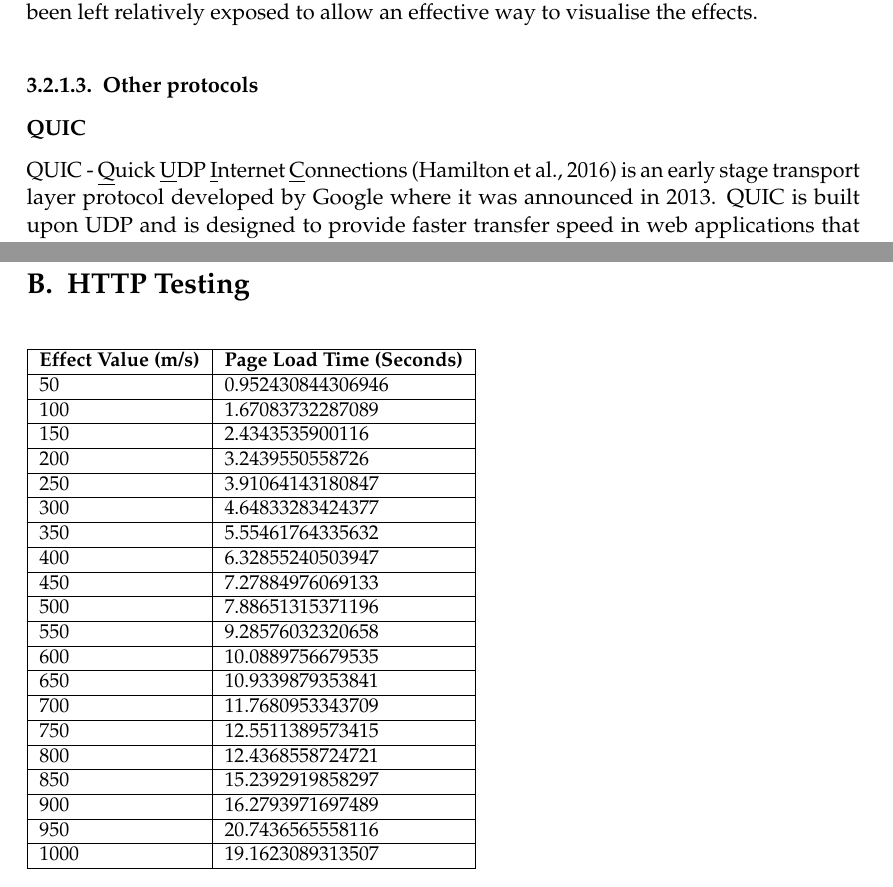
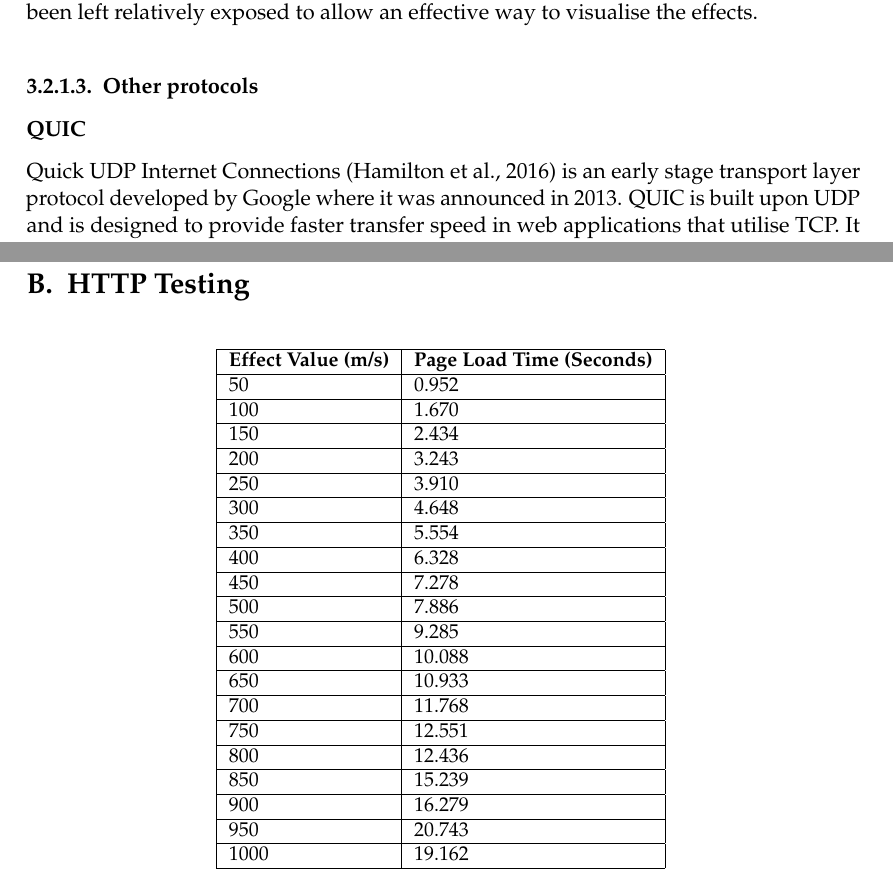
Before and after one commit to bx-r0/BSc_Dissertation, a LaTeX thesis (final_report.tex, which reads chapters/appendix.tex, chapters/background.tex): two parts of pages 18 and 63 of 71 before the commit and two parts of pages 19 and 63 of 71 after it, joined at a grey line, cut so that both start at the same text. Compiled offline with pdfLaTeX.

Commit message:
Changes; - Formmating added for page spacing - Appendix data tweaked

```diff
--- a/chapters/appendix.tex
+++ b/chapters/appendix.tex
@@ -8,37 +8,37 @@
 \begin{center}
 \chapter{HTTP Testing}
 \label{ref:httpTesting}
-\end{center}
 
 
 \begin{tabular}{| l | l |}
 	\hline
 	{\bf Effect Value (m/s)} & {\bf Page Load Time (Seconds)} \\\hline
-	50					& 0.952430844306946	 \\\hline
-    100					& 1.67083732287089 \\\hline
-	150 				& 2.4343535900116 \\\hline
-	200					& 3.2439550558726 \\\hline
-	250					& 3.91064143180847\\\hline
-	300 				& 4.64833283424377\\\hline
-	350					& 5.55461764335632\\\hline
-	400					& 6.32855240503947\\\hline
-	450					& 7.27884976069133\\\hline
-	500					& 7.88651315371196\\\hline
-	550					& 9.28576032320658\\\hline
-	600					& 10.0889756679535\\\hline
-	650					& 10.9339879353841\\\hline
-	700					& 11.7680953343709\\\hline
-	750					& 12.5511389573415\\\hline
-	800					& 12.4368558724721\\\hline
-	850					& 15.2392919858297\\\hline
-	900 				& 16.2793971697489\\\hline
-	950					& 20.7436565558116\\\hline
-	1000				& 19.1623089313507\\\hline
+	50					& 0.952 \\\hline
+    100					& 1.670 \\\hline
+	150 				& 2.434 \\\hline
+	200					& 3.243 \\\hline
+	250					& 3.910 \\\hline
+	300 				& 4.648 \\\hline
+	350					& 5.554 \\\hline
+	400					& 6.328 \\\hline
+	450					& 7.278 \\\hline
+	500					& 7.886 \\\hline
+	550					& 9.285 \\\hline
+	600					& 10.088 \\\hline
+	650					& 10.933 \\\hline
+	700					& 11.768 \\\hline
+	750					& 12.551 \\\hline
+	800					& 12.436 \\\hline
+	850					& 15.239 \\\hline
+	900 				& 16.279 \\\hline
+	950					& 20.743 \\\hline
+	1000				& 19.162 \\\hline
 \end{tabular}
 \begin{figure}[h]
 	\caption{Page loads times of \url{https://en.wikipedia.org/wiki/University_of_Hull} when latency is active}
 	\label{ref:latencyHttp}
 \end{figure}
+\end{center}
 
 \chapter{FTP Testing}
 \label{ref:ftpTesting}
--- a/chapters/background.tex
+++ b/chapters/background.tex
@@ -202,7 +202,7 @@ UDP is used for situations where speed is required but reliability is not. Media
 
 \subsubsection{Other protocols}
 \subsubsection*{QUIC}
-QUIC - \underline{Q}uick \underline{U}DP \underline{I}nternet \underline{C}onnections \citep{hamilton2016quic} is an early stage transport layer protocol developed by Google where it was announced in 2013. QUIC is built upon UDP and is designed to provide faster transfer speed in web applications that utilise TCP.
+Quick UDP Internet Connections \citep{hamilton2016quic} is an early stage transport layer protocol developed by Google where it was announced in 2013. QUIC is built upon UDP and is designed to provide faster transfer speed in web applications that utilise TCP.
 It has a multitude of extra features, involving bandwidth estimation to reduce congestion, movement of congestion control into the application space rather than having the control embedded into the kernel meaning applications can adapt quicker and provide more bespoke decisions. QUIC also attempts to reduce latency by the simple inclusion of performing less transfers from that of an equivalent TCP connection. QUIC also includes techniques to attempt the handling of packet loss better than that of TCP. Techniques like: proactive speculative retransmissions ('Important' data is sent more than once).
 
 There were initially concerns about UDP connectivity and the possibility that many uses would be behind systems that block UDP traffic. This was mitigated by Chromium connectivity experiments \citep{roskind2013quic} where 91-94\% of Google users could make a UDP connection outbound.
```
Also changed, not shown: chapters/evaluation.tex (+0 -3 lines), chapters/technical_development.tex (+1 -1 lines), experiments/packetloss_downloadspeed.tex (+0 -1 lines), tables/TestPlanTable.tex (+2 -2 lines), chapters/background.tex (6 more changed lines).
